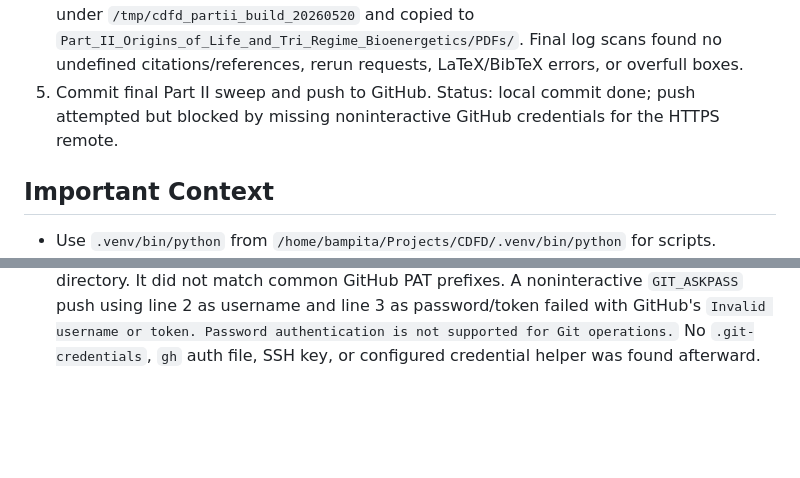
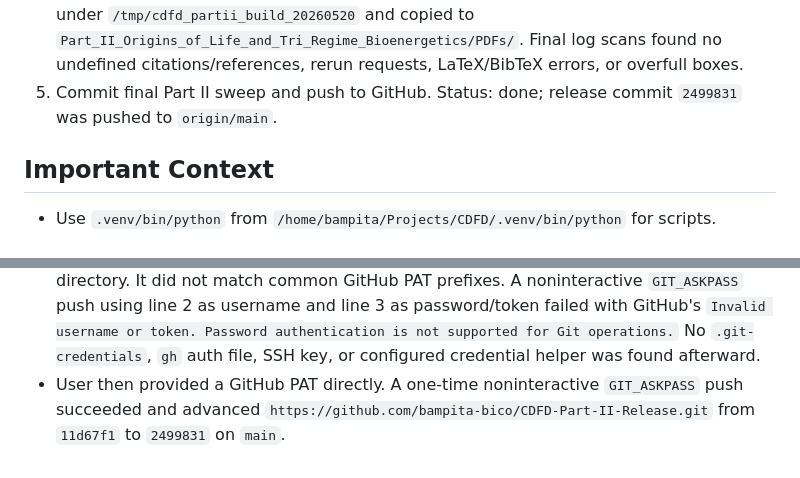
Before and after one commit to bampita-bico/CDFD-Part-II-Release, a Markdown page: FINAL_SWEEP_HANDOFF.md, 2 parts joined by grey strips. Rendered like a GitHub page; blank space fills up the shorter version.

Commit message:
Update Part II push handoff

```diff
--- a/FINAL_SWEEP_HANDOFF.md
+++ b/FINAL_SWEEP_HANDOFF.md
@@ -36,9 +36,8 @@ outputs and PDFs, commit the release state, and push `main` to GitHub.
    `Part_II_Origins_of_Life_and_Tri_Regime_Bioenergetics/PDFs/`. Final log
    scans found no undefined citations/references, rerun requests, LaTeX/BibTeX
    errors, or overfull boxes.
-5. Commit final Part II sweep and push to GitHub. Status: local commit done;
-   push attempted but blocked by missing noninteractive GitHub credentials for
-   the HTTPS remote.
+5. Commit final Part II sweep and push to GitHub. Status: done; release commit
+   `2499831` was pushed to `origin/main`.
 
 ## Important Context
 
@@ -143,3 +142,7 @@ remote to an authenticated SSH URL before pushing.
   password/token failed with GitHub's `Invalid username or token. Password
   authentication is not supported for Git operations.` No `.git-credentials`,
   `gh` auth file, SSH key, or configured credential helper was found afterward.
+- User then provided a GitHub PAT directly. A one-time noninteractive
+  `GIT_ASKPASS` push succeeded and advanced
+  `https://github.com/bampita-bico/CDFD-Part-II-Release.git` from `11d67f1` to
+  `2499831` on `main`.
```
Also changed, not shown: other parts of FINAL_SWEEP_HANDOFF.md (+1 -1 lines).
